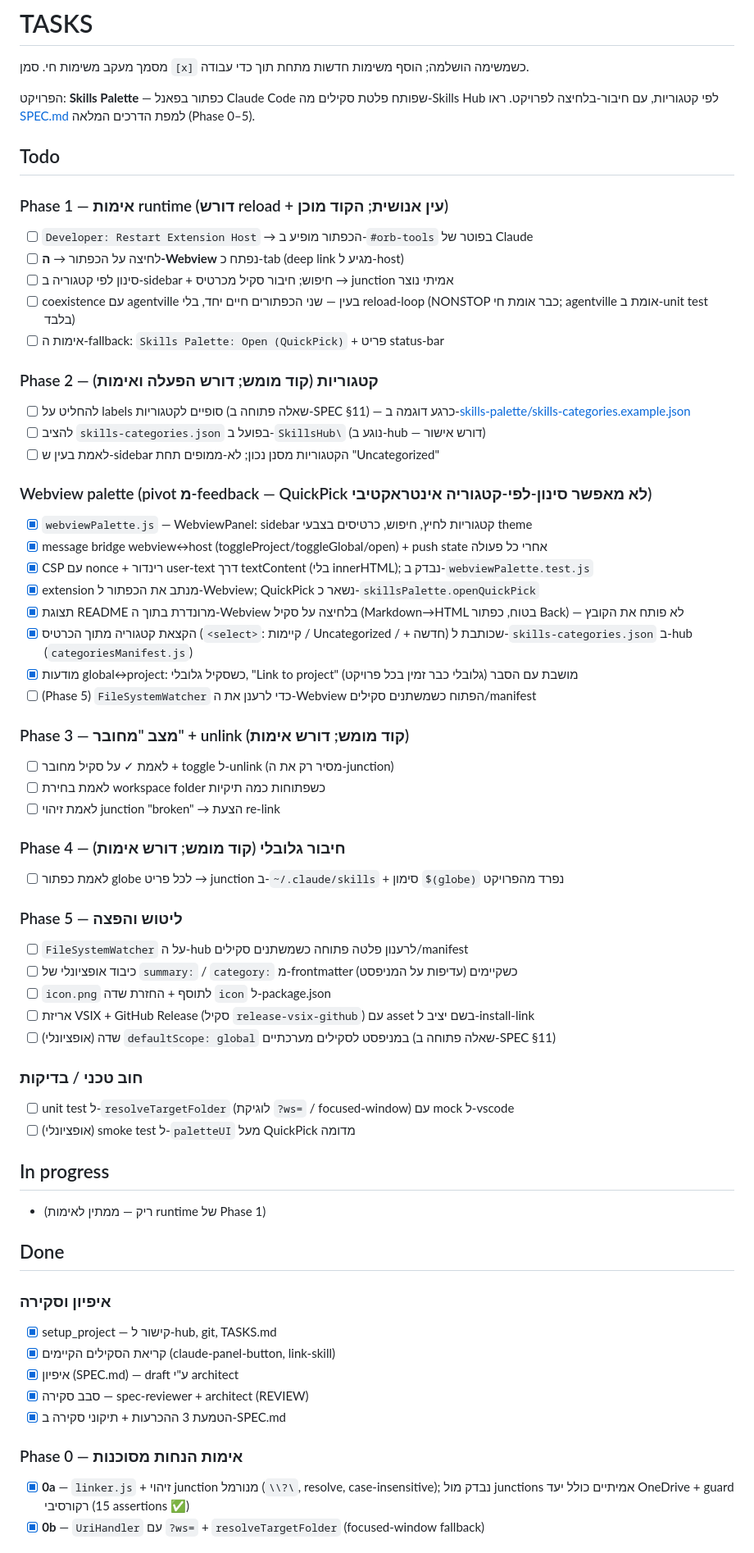
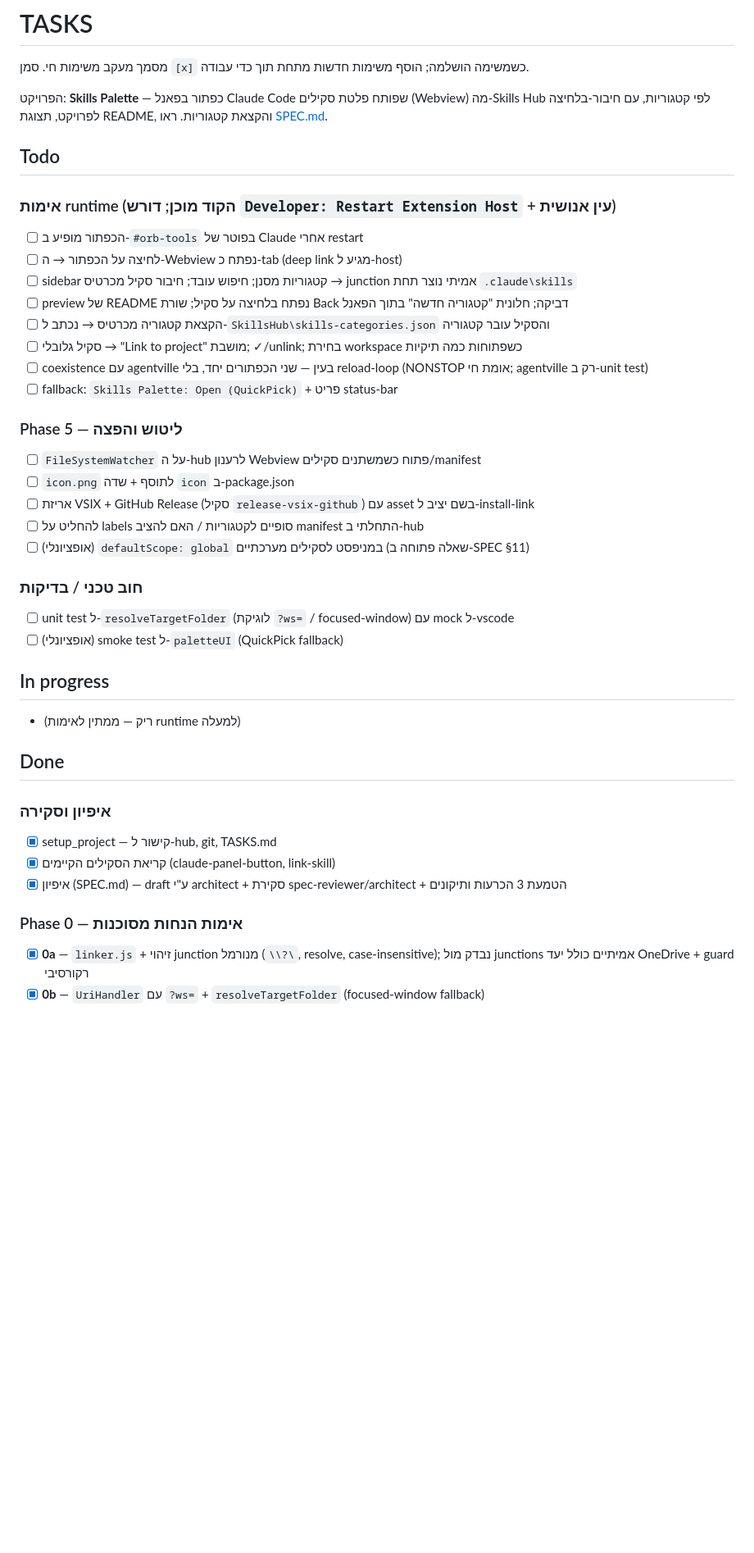
Before and after one commit to orbenozio/claude-code-skills-palette, a Markdown page: TASKS.md, the part around one of its changes. Shown at 82% size. Drawn GitHub-style; blank space fills up the shorter version.

Commit message:
TASKS: full rewrite to current state (webview features, live install, 126 tests)

```diff
--- a/TASKS.md
+++ b/TASKS.md
@@ -2,64 +2,42 @@
 
 מסמך מעקב משימות חי. סמן `[x]` כשמשימה הושלמה; הוסף משימות חדשות מתחת תוך כדי עבודה.
 
-הפרויקט: **Skills Palette** — כפתור בפאנל Claude Code שפותח פלטת סקילים מה-Skills Hub לפי קטגוריות, עם חיבור-בלחיצה לפרויקט. ראו [SPEC.md](SPEC.md) למפת הדרכים המלאה (Phase 0–5).
+הפרויקט: **Skills Palette** — כפתור בפאנל Claude Code שפותח פלטת סקילים (Webview) מה-Skills Hub לפי קטגוריות, עם חיבור-בלחיצה לפרויקט, תצוגת README, והקצאת קטגוריות. ראו [SPEC.md](SPEC.md).
 
 ## Todo
 
-### Phase 1 — אימות runtime (דורש reload + עין אנושית; הקוד מוכן)
-- [ ] `Developer: Restart Extension Host` → הכפתור מופיע ב-`#orb-tools` בפוטר של Claude
-- [ ] לחיצה על הכפתור → **ה-Webview** נפתח כ-tab (deep link מגיע ל-host)
-- [ ] סינון לפי קטגוריה ב-sidebar + חיפוש; חיבור סקיל מכרטיס → junction אמיתי נוצר
-- [ ] coexistence עם agentville בעין — שני הכפתורים חיים יחד, בלי reload-loop (NONSTOP כבר אומת חי; agentville אומת ב-unit test בלבד)
-- [ ] אימות ה-fallback: `Skills Palette: Open (QuickPick)` + פריט status-bar
-
-### Phase 2 — קטגוריות (קוד מומש; דורש הפעלה ואימות)
-- [ ] להחליט על labels סופיים לקטגוריות (שאלה פתוחה ב-SPEC §11) — כרגע דוגמה ב-[skills-palette/skills-categories.example.json](skills-palette/skills-categories.example.json)
-- [ ] להציב `skills-categories.json` בפועל ב-`SkillsHub\` (נוגע ב-hub — דורש אישור)
-- [ ] לאמת בעין ש-sidebar הקטגוריות מסנן נכון; לא-ממופים תחת "Uncategorized"
-
-### Webview palette (pivot מ-feedback — QuickPick לא מאפשר סינון-לפי-קטגוריה אינטראקטיבי)
-- [x] `webviewPalette.js` — WebviewPanel: sidebar קטגוריות לחיץ, חיפוש, כרטיסים בצבעי theme
-- [x] message bridge webview↔host (toggleProject/toggleGlobal/open) + push state אחרי כל פעולה
-- [x] CSP עם nonce + רינדור user-text דרך textContent (בלי innerHTML); נבדק ב-`webviewPalette.test.js`
-- [x] extension מנתב את הכפתור ל-Webview; QuickPick נשאר כ-`skillsPalette.openQuickPick`
-- [x] תצוגת README מרונדרת בתוך ה-Webview בלחיצה על סקיל (Markdown→HTML בטוח, כפתור Back) — לא פותח את הקובץ
-- [x] הקצאת קטגוריה מתוך הכרטיס (`<select>`: קיימות / Uncategorized / + חדשה) שכותבת ל-`skills-categories.json` ב-hub (`categoriesManifest.js`)
-- [x] מודעות global↔project: כשסקיל גלובלי, "Link to project" מושבת עם הסבר (גלובלי כבר זמין בכל פרויקט)
-- [ ] (Phase 5) `FileSystemWatcher` כדי לרענן את ה-Webview הפתוח כשמשתנים סקילים/manifest
-
-### Phase 3 — מצב "מחובר" + unlink (קוד מומש; דורש אימות)
-- [ ] לאמת ✓ על סקיל מחובר + toggle ל-unlink (מסיר רק את ה-junction)
-- [ ] לאמת בחירת workspace folder כשפתוחות כמה תיקיות
-- [ ] לאמת זיהוי junction "broken" → הצעת re-link
-
-### Phase 4 — חיבור גלובלי (קוד מומש; דורש אימות)
-- [ ] לאמת כפתור globe לכל פריט → junction ב-`~/.claude/skills` + סימון `$(globe)` נפרד מהפרויקט
+### אימות runtime (הקוד מוכן; דורש `Developer: Restart Extension Host` + עין אנושית)
+- [ ] הכפתור מופיע ב-`#orb-tools` בפוטר של Claude אחרי restart
+- [ ] לחיצה על הכפתור → ה-Webview נפתח כ-tab (deep link מגיע ל-host)
+- [ ] sidebar קטגוריות מסנן; חיפוש עובד; חיבור סקיל מכרטיס → junction אמיתי נוצר תחת `.claude\skills`
+- [ ] preview של README נפתח בלחיצה על סקיל; שורת Back דביקה; חלונית "קטגוריה חדשה" בתוך הפאנל
+- [ ] הקצאת קטגוריה מכרטיס → נכתב ל-`SkillsHub\skills-categories.json` והסקיל עובר קטגוריה
+- [ ] סקיל גלובלי → "Link to project" מושבת; ✓/unlink; בחירת workspace כשפתוחות כמה תיקיות
+- [ ] coexistence עם agentville בעין — שני הכפתורים יחד, בלי reload-loop (NONSTOP אומת חי; agentville רק ב-unit test)
+- [ ] fallback: `Skills Palette: Open (QuickPick)` + פריט status-bar
 
 ### Phase 5 — ליטוש והפצה
-- [ ] `FileSystemWatcher` על ה-hub לרענון פלטה פתוחה כשמשתנים סקילים/manifest
-- [ ] כיבוד אופציונלי של `summary:` / `category:` מ-frontmatter כשקיימים (עדיפות על המניפסט)
-- [ ] `icon.png` לתוסף + החזרת שדה `icon` ל-package.json
+- [ ] `FileSystemWatcher` על ה-hub לרענון Webview פתוח כשמשתנים סקילים/manifest
+- [ ] `icon.png` לתוסף + שדה `icon` ב-package.json
 - [ ] אריזת VSIX + GitHub Release (סקיל `release-vsix-github`) עם asset בשם יציב ל-install-link
-- [ ] (אופציונלי) שדה `defaultScope: global` במניפסט לסקילים מערכתיים (שאלה פתוחה ב-SPEC §11)
+- [ ] להחליט על labels סופיים לקטגוריות / האם להציב manifest התחלתי ב-hub
+- [ ] (אופציונלי) `defaultScope: global` במניפסט לסקילים מערכתיים (שאלה פתוחה ב-SPEC §11)
 
 ### חוב טכני / בדיקות
 - [ ] unit test ל-`resolveTargetFolder` (לוגיקת `?ws=` / focused-window) עם mock ל-vscode
-- [ ] (אופציונלי) smoke test ל-`paletteUI` מעל QuickPick מדומה
+- [ ] (אופציונלי) smoke test ל-`paletteUI` (QuickPick fallback)
 
 ## In progress
-- (ריק — ממתין לאימות runtime של Phase 1)
+- (ריק — ממתין לאימות runtime למעלה)
 
 ## Done
 
 ### איפיון וסקירה
 - [x] setup_project — קישור ל-hub, git, TASKS.md
 - [x] קריאת הסקילים הקיימים (claude-panel-button, link-skill)
-- [x] איפיון (SPEC.md) — draft ע"י architect
-- [x] סבב סקירה — spec-reviewer + architect (REVIEW)
-- [x] הטמעת 3 ההכרעות + תיקוני סקירה ב-SPEC.md
+- [x] איפיון (SPEC.md) — draft ע"י architect + סקירת spec-reviewer/architect + הטמעת 3 הכרעות ותיקונים
 
 ### Phase 0 — אימות הנחות מסוכנות
-- [x] **0a** — `linker.js` + זיהוי junction מנורמל (`\\?\`, resolve, case-insensitive); נבדק מול junctions אמיתיים כולל יעד OneDrive + guard רקורסיבי (15 assertions ✅)
+- [x] **0a** — `linker.js` + זיהוי junction מנורמל (`\\?\`, resolve, case-insensitive); נבדק מול junctions אמיתיים כולל יעד OneDrive + guard רקורסיבי
 - [x] **0b** — `UriHandler` עם `?ws=` + `resolveTargetFolder` (focused-window fallback)
 
```
Also changed, not shown: other parts of TASKS.md (+22 -14 lines).
